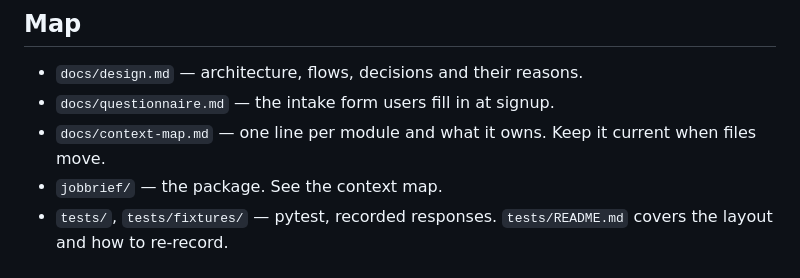
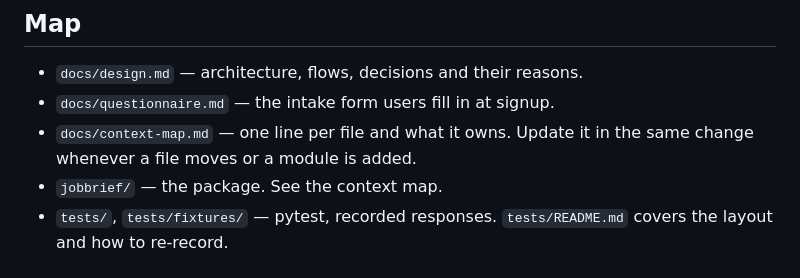
Before and after one commit to olincb/job-brief, a Markdown page: AGENTS.md, the part around the change. Drawn GitHub-style.

Commit message:
docs: context map, one line per file
Closes #3

```diff
--- a/AGENTS.md
+++ b/AGENTS.md
@@ -61,8 +61,8 @@ separate private repo and is never referenced here by value.
 
 - `docs/design.md` — architecture, flows, decisions and their reasons.
 - `docs/questionnaire.md` — the intake form users fill in at signup.
-- `docs/context-map.md` — one line per module and what it owns. Keep it
-  current when files move.
+- `docs/context-map.md` — one line per file and what it owns. Update it in
+  the same change whenever a file moves or a module is added.
 - `jobbrief/` — the package. See the context map.
 - `tests/`, `tests/fixtures/` — pytest, recorded responses. `tests/README.md`
   covers the layout and how to re-record.
```
Also changed, not shown: docs/context-map.md (added, +43 -0 lines).
